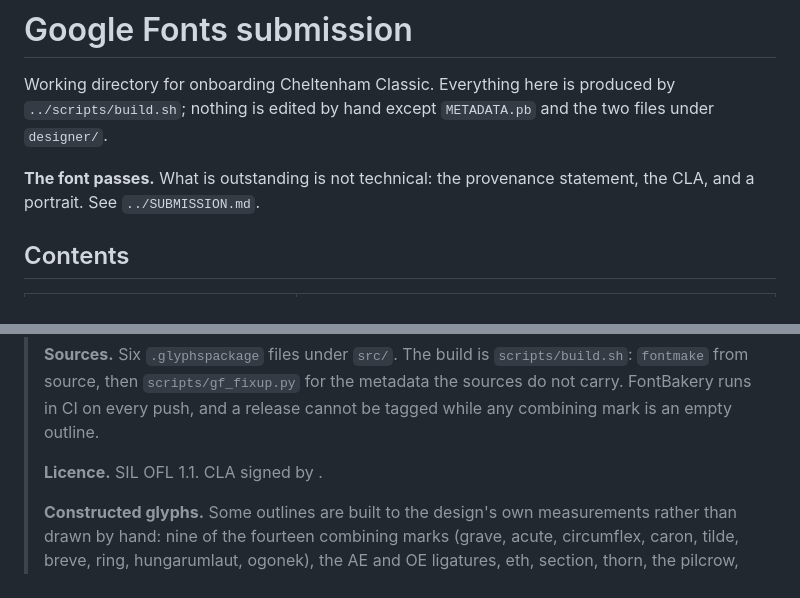
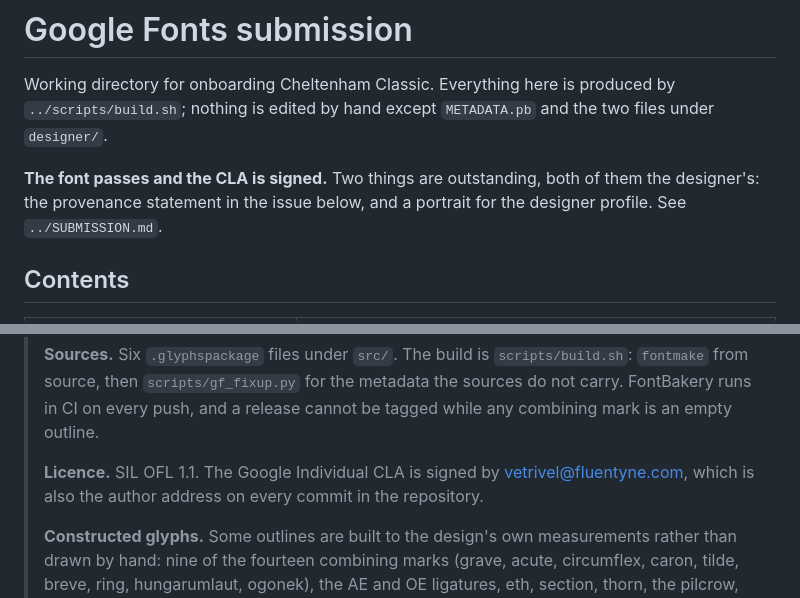
Before and after one commit to vetrivelcsamy/cheltenham-classic, a Markdown page: gf-submission/README.md, 2 parts joined by grey strips. GitHub-like rendering.

```diff
--- a/gf-submission/README.md
+++ b/gf-submission/README.md
@@ -4,8 +4,9 @@ Working directory for onboarding Cheltenham Classic. Everything here is
 produced by `../scripts/build.sh`; nothing is edited by hand except
 `METADATA.pb` and the two files under `designer/`.
 
-**The font passes.** What is outstanding is not technical: the provenance
-statement, the CLA, and a portrait. See `../SUBMISSION.md`.
+**The font passes and the CLA is signed.** Two things are outstanding, both
+of them the designer's: the provenance statement in the issue below, and a
+portrait for the designer profile. See `../SUBMISSION.md`.
 
 ## Contents
 
@@ -74,7 +75,9 @@ New families are submitted as an **issue**, not a pull request. Open
 > the metadata the sources do not carry. FontBakery runs in CI on every push,
 > and a release cannot be tagged while any combining mark is an empty outline.
 >
-> **Licence.** SIL OFL 1.1. CLA signed by <!-- confirm -->.
+> **Licence.** SIL OFL 1.1. The Google Individual CLA is signed by
+> vetrivel@fluentyne.com, which is also the author address on every commit
+> in the repository.
 >
 > **Constructed glyphs.** Some outlines are built to the design's own
 > measurements rather than drawn by hand: nine of the fourteen combining
```
Also changed, not shown: SUBMISSION.md (+6 -3 lines).
